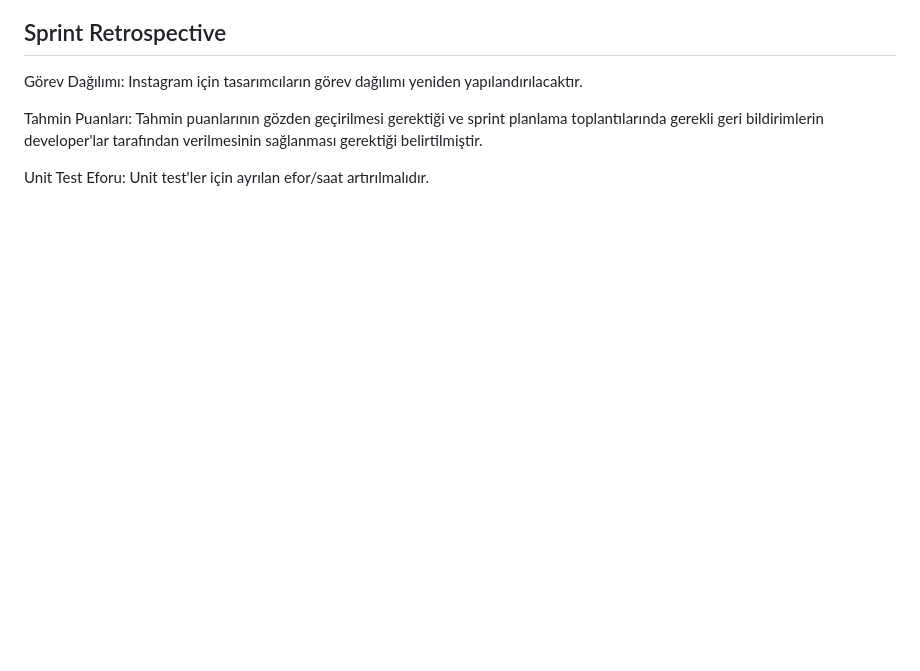
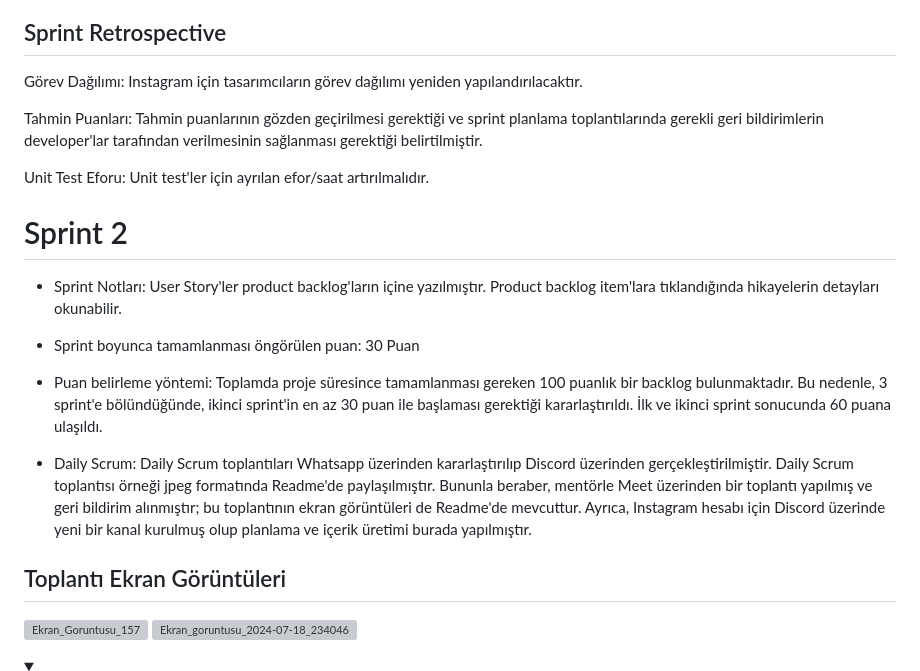
Before and after one commit to receptahaydin/bootcamp-grup-23, a Markdown page: README.md, the part around one of its changes. Drawn GitHub-style; folded sections open; blank space fills up the shorter version; grey boxes are pictures that could not be loaded.

```diff
--- a/README.md
+++ b/README.md
@@ -213,3 +213,19 @@ Görev Dağılımı: Instagram için tasarımcıların görev dağılımı yenid
 Tahmin Puanları: Tahmin puanlarının gözden geçirilmesi gerektiği ve sprint planlama toplantılarında gerekli geri bildirimlerin developer'lar tarafından verilmesinin sağlanması gerektiği belirtilmiştir.
 
 Unit Test Eforu: Unit test'ler için ayrılan efor/saat artırılmalıdır.
+
+# Sprint 2
+
+- Sprint Notları: User Story'ler product backlog'ların içine yazılmıştır. Product backlog item'lara tıklandığında hikayelerin detayları okunabilir.
+
+- Sprint boyunca tamamlanması öngörülen puan: 30 Puan
+
+- Puan belirleme yöntemi: Toplamda proje süresince tamamlanması gereken 100 puanlık bir backlog bulunmaktadır. Bu nedenle, 3 sprint'e bölündüğünde, ikinci sprint'in en az 30 puan ile başlaması gerektiği kararlaştırıldı. İlk ve ikinci sprint sonucunda 60 puana ulaşıldı.
+
+- Daily Scrum: Daily Scrum toplantıları Whatsapp üzerinden kararlaştırılıp Discord üzerinden gerçekleştirilmiştir. Daily Scrum toplantısı örneği jpeg formatında Readme'de paylaşılmıştır. Bununla beraber, mentörle Meet üzerinden bir toplantı yapılmış ve geri bildirim alınmıştır; bu toplantının ekran görüntüleri de Readme'de mevcuttur. Ayrıca, Instagram hesabı için Discord üzerinde yeni bir kanal kurulmuş olup planlama ve içerik üretimi burada yapılmıştır.
+
+## Toplantı Ekran Görüntüleri
+
+![Ekran_Goruntusu_157](https://github.com/user-attachments/assets/1e1ca8ff-74b0-438a-9ae8-a2544b40b1a2)
+![Ekran_goruntusu_2024-07-18_234046](https://github.com/user-attachments/assets/49099ece-ffd8-4926-a4f7-65913c4e9040)
+
```
Also changed, not shown: other parts of README.md (+28 -0 lines).
